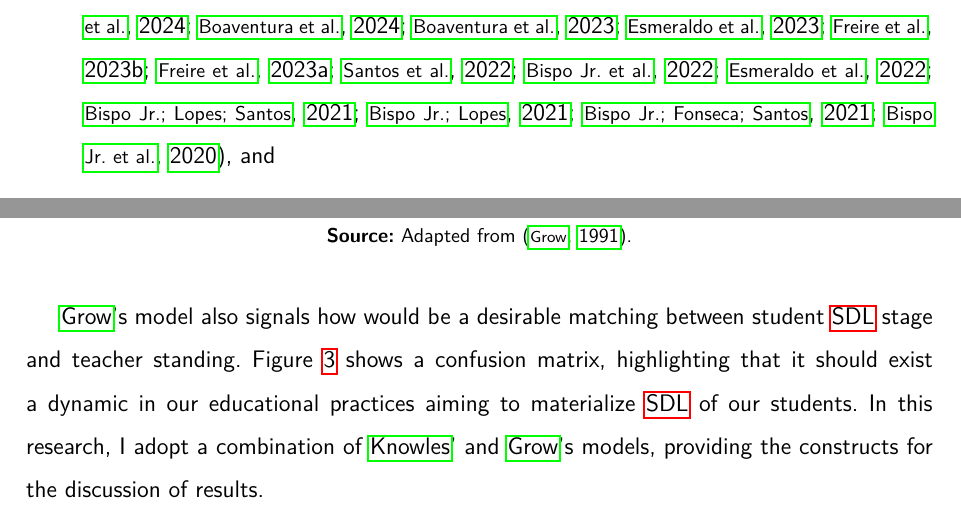
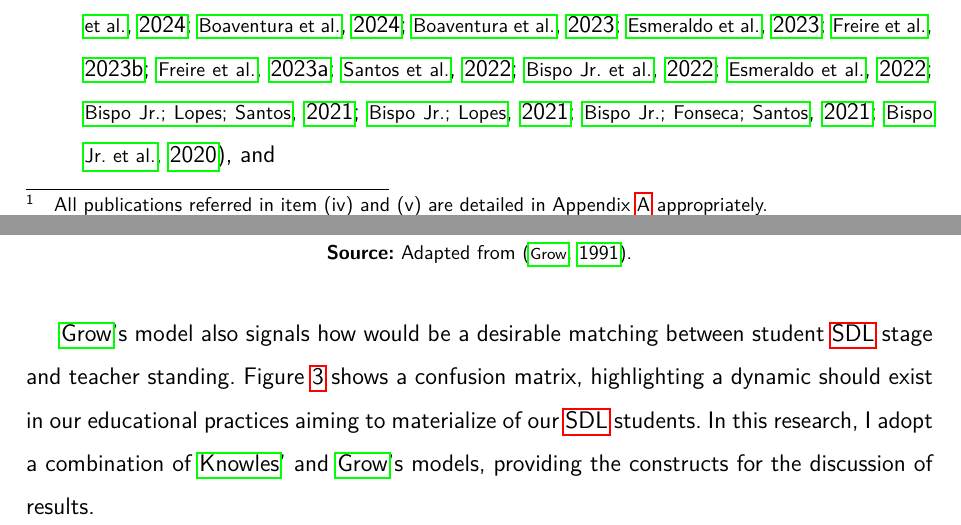
Before and after one commit to bispojr/phd-thesis, a LaTeX thesis (main.tex, which reads chapters/01-introduction/04-summary-contributions.tex, chapters/02-sdl/02-sdl-models.tex): two parts of pages 34 and 44 of 210, joined at a grey line, cut so that both start at the same text. Compiled offline with pdfLaTeX.

Commit message:
T-011, T-012, T-013, T-014, and T-017

```diff
--- a/chapters/01-introduction/04-summary-contributions.tex
+++ b/chapters/01-introduction/04-summary-contributions.tex
@@ -6,7 +6,7 @@ This is the list of main research contributions of the \gls{Ph.D.} period:
     \item[(i)] the use of \acrfull{CA} as an equity theoretical framework in computing research, and \acrfull{CEd} mainly;
     \item[(ii)] the proposition of a new concept called \acrfull{SDL} capabilities, providing a lens to assess equity in active learning scenarios;
     \item[(iii)] a pragmatic instantiation of equity discussions in \acrfull{CSE};
-    \item[(iv)] relevant \gls{CEd} publications \cite{bispojr:2024-isdls,bispojr:2024-nmp,bispojr:2024-urca,   feitosa:2024,cavalcanti:2024,pereira:2024,melo:2024-horizontes,boaventura:2024-sbgames,boaventura:2023,esmeraldo:2023,freire:2023-rsc,freire:2023-encompif, santos:2022,bispojr:2022-educomp,esmeraldo:2022,bispojr:2021,bispojr:2021-educomp,bispojr:2021-wei,bispojr:2020-tec}, and
+    \item[(iv)] relevant \gls{CEd} publications\footnote{All publications referred in item (iv) and (v) are detailed in Appendix \ref{chap:appendix-a} appropriately.} \cite{bispojr:2024-isdls,bispojr:2024-nmp,bispojr:2024-urca,   feitosa:2024,cavalcanti:2024,pereira:2024,melo:2024-horizontes,boaventura:2024-sbgames,boaventura:2023,esmeraldo:2023,freire:2023-rsc,freire:2023-encompif, santos:2022,bispojr:2022-educomp,esmeraldo:2022,bispojr:2021,bispojr:2021-educomp,bispojr:2021-wei,bispojr:2020-tec}, and
     \item[(v)] other relevant computing publications \cite{bispojr:2024-online-lab,cavalcanti:2024-ieee,bispojr:2023-edi,bispojr:2023-rbie,sansil:2023,bispojr:2022-snee,lima:2022}.
 \end{enumerate}
 
--- a/chapters/02-sdl/02-sdl-models.tex
+++ b/chapters/02-sdl/02-sdl-models.tex
@@ -155,7 +155,7 @@ Internship, dissertation, individual work or self-directed study-group.\\
   \par\medskip\ABNTEXfontereduzida\selectfont\textbf{Source:} Adapted from \cite{grow:1991}. \par\medskip
 \end{table}
 
-\citeauthoronline{grow:1991}'s model also signals how would be a desirable matching between student \gls{SDL} stage and teacher standing. Figure \ref{fig:ssdl-matrix} shows a confusion matrix, highlighting that it should exist a dynamic in our educational practices aiming to materialize \gls{SDL} of our students. In this research, I adopt a combination of \citeauthoronline{knowles:1975}’ and \citeauthoronline{grow:1991}'s models, providing the constructs for the discussion of results.
+\citeauthoronline{grow:1991}'s model also signals how would be a desirable matching between student \gls{SDL} stage and teacher standing. Figure \ref{fig:ssdl-matrix} shows a confusion matrix, highlighting a dynamic should exist in our educational practices aiming to materialize of our \gls{SDL} students. In this research, I adopt a combination of \citeauthoronline{knowles:1975}’ and \citeauthoronline{grow:1991}'s models, providing the constructs for the discussion of results.
 
 \begin{figure}[ht!]
 \centering
```
Also changed, not shown: chapters/02-sdl/00-initial-text.tex (+1 -1 lines), chapters/02-sdl/01-sdl-goals.tex (+1 -1 lines).
